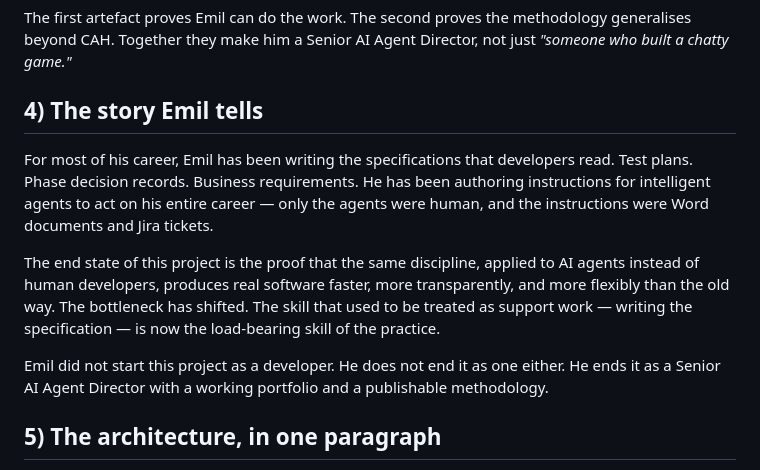
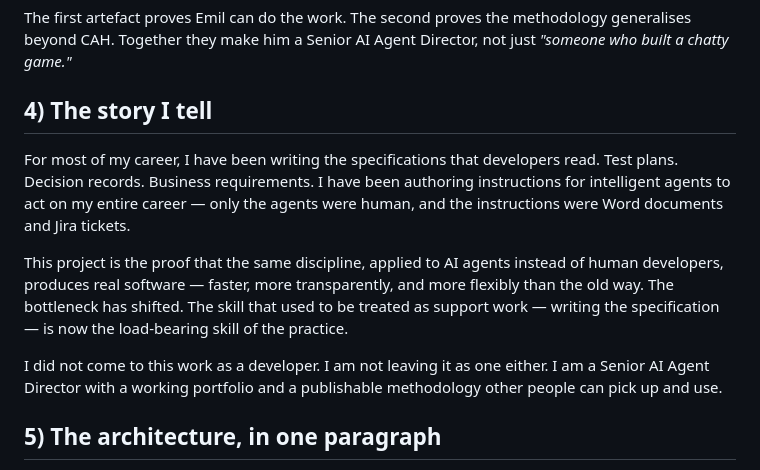
Before and after one commit to emil3663/cah-pwa, a Markdown page: PRODUCT_VISION.md, the part around the change. GitHub-like rendering.

```diff
--- a/PRODUCT_VISION.md
+++ b/PRODUCT_VISION.md
@@ -38,13 +38,13 @@ A small set of agent-agnostic markdown skill files that document the patterns. E
 
 The first artefact proves Emil can do the work. The second proves the methodology generalises beyond CAH. Together they make him a Senior AI Agent Director, not just *"someone who built a chatty game."*
 
-## 4) The story Emil tells
+## 4) The story I tell
 
-For most of his career, Emil has been writing the specifications that developers read. Test plans. Phase decision records. Business requirements. He has been authoring instructions for intelligent agents to act on his entire career — only the agents were human, and the instructions were Word documents and Jira tickets.
+For most of my career, I have been writing the specifications that developers read. Test plans. Decision records. Business requirements. I have been authoring instructions for intelligent agents to act on my entire career — only the agents were human, and the instructions were Word documents and Jira tickets.
 
-The end state of this project is the proof that the same discipline, applied to AI agents instead of human developers, produces real software faster, more transparently, and more flexibly than the old way. The bottleneck has shifted. The skill that used to be treated as support work — writing the specification — is now the load-bearing skill of the practice.
+This project is the proof that the same discipline, applied to AI agents instead of human developers, produces real software — faster, more transparently, and more flexibly than the old way. The bottleneck has shifted. The skill that used to be treated as support work — writing the specification — is now the load-bearing skill of the practice.
 
-Emil did not start this project as a developer. He does not end it as one either. He ends it as a Senior AI Agent Director with a working portfolio and a publishable methodology.
+I did not come to this work as a developer. I am not leaving it as one either. I am a Senior AI Agent Director with a working portfolio and a publishable methodology other people can pick up and use.
 
 ## 5) The architecture, in one paragraph
 
```
Also changed, not shown: GETTING_STARTED.md (+62 -1 lines), START_HERE.md (+8 -0 lines).
